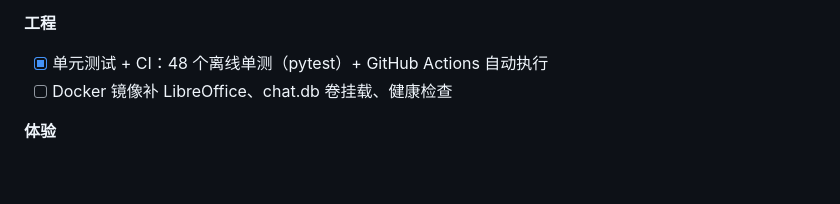
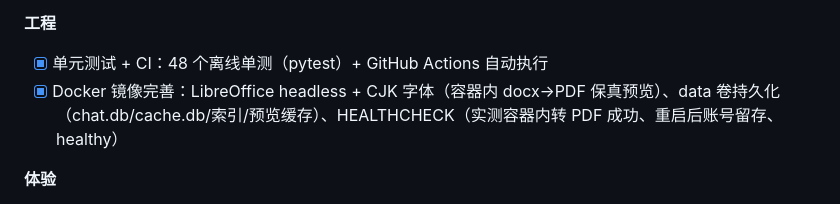
Before and after one commit to Ice-Breaking/DocMind, a Markdown page: README.md, the part around the change. Rendered like a GitHub page; blank space fills up the shorter version.

Commit message:
docs: README 勾选 Docker 镜像完善（路线图实际文案）

```diff
--- a/README.md
+++ b/README.md
@@ -245,7 +245,7 @@ $ python scripts/view_traces.py
 
 **工程**
 - [x] 单元测试 + CI：48 个离线单测（pytest）+ GitHub Actions 自动执行
-- [ ] Docker 镜像补 LibreOffice、chat.db 卷挂载、健康检查
+- [x] Docker 镜像完善：LibreOffice headless + CJK 字体（容器内 docx→PDF 保真预览）、data 卷持久化（chat.db/cache.db/索引/预览缓存）、HEALTHCHECK（实测容器内转 PDF 成功、重启后账号留存、healthy）
 
 **体验**
 - [x] 动态追问：LLM 按问答内容生成针对性追问（答案哈希缓存 + 失败回退固定三问）
```
